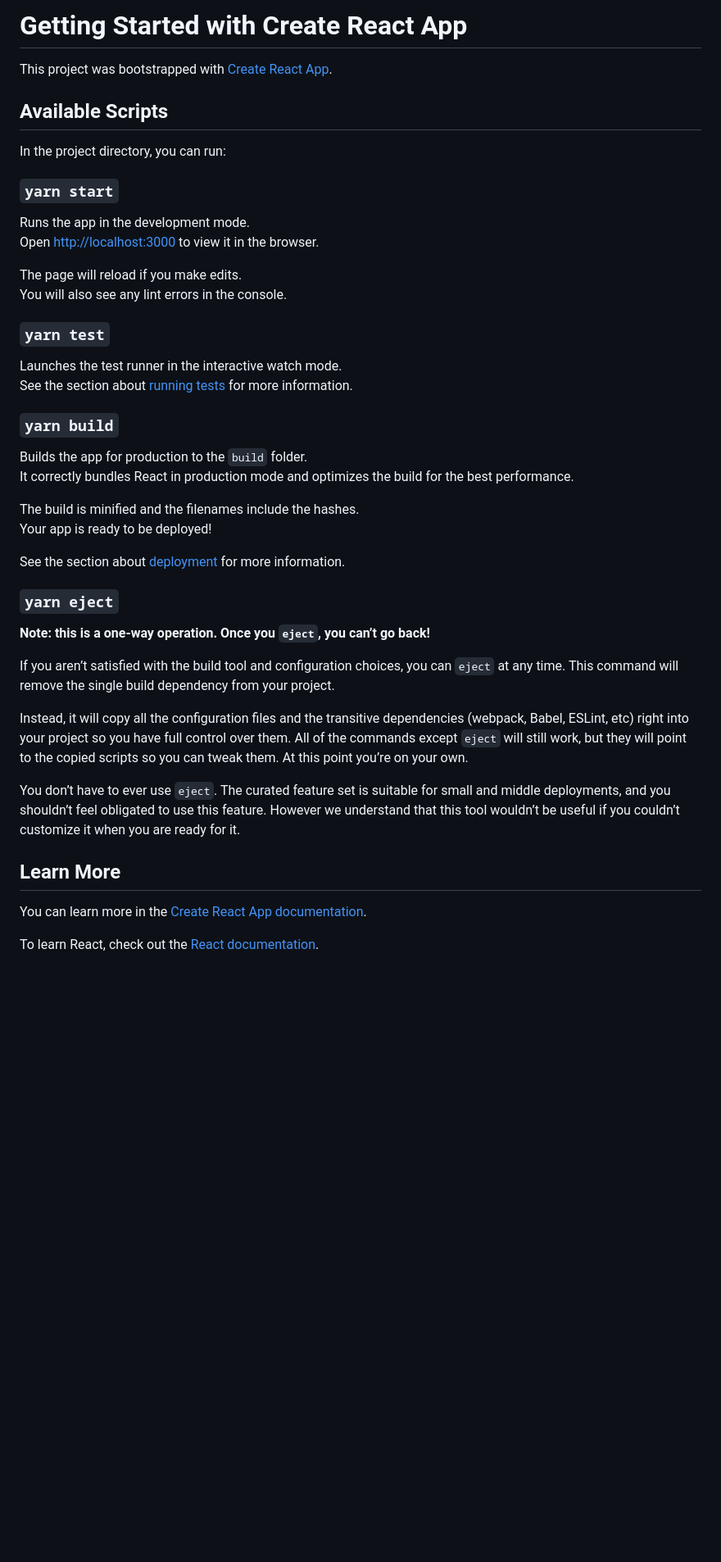
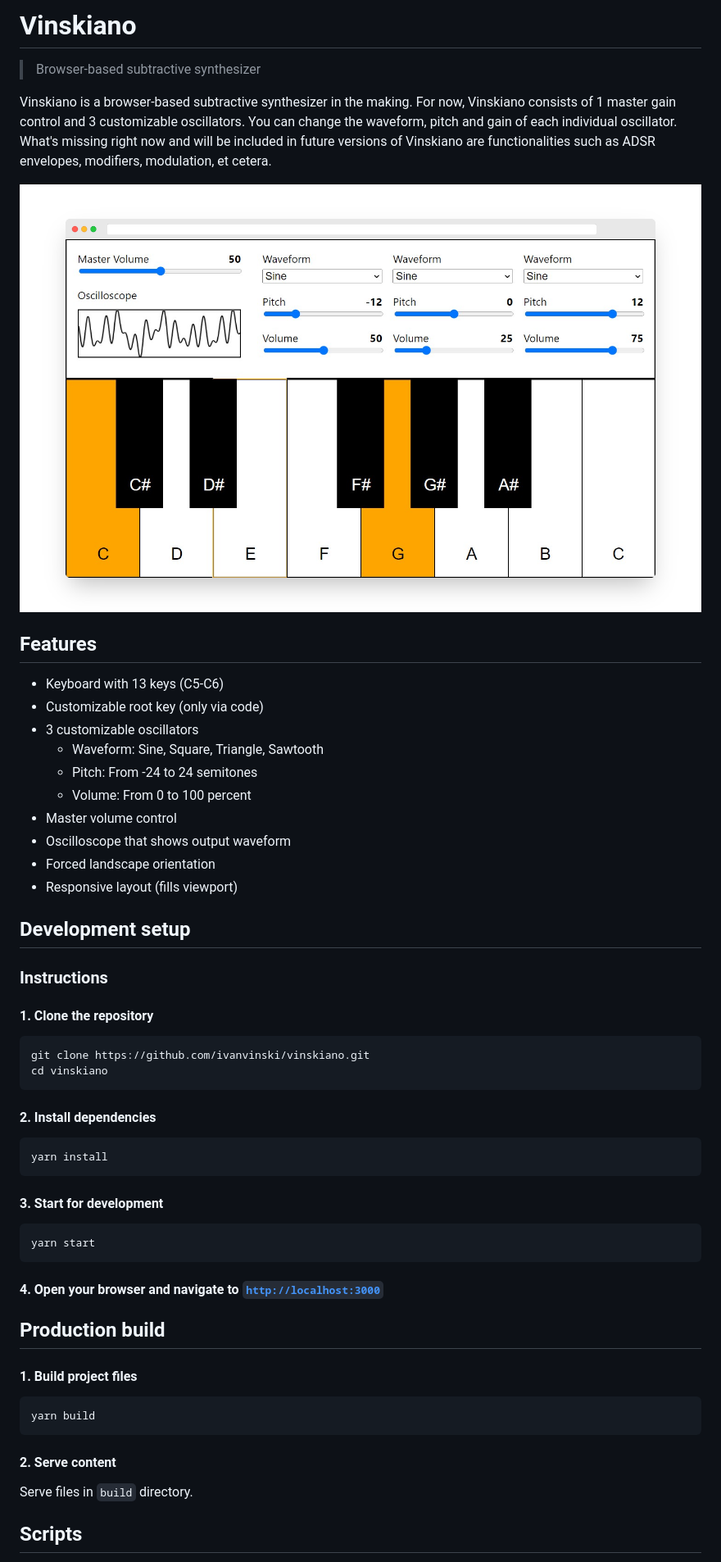
Before and after one commit to vindotski/vinskiano, a Markdown page: README.md, the part around one of its changes. Shown at 82% size. Drawn GitHub-style; pictures changed too: screenshot.png (added); blank space fills up the shorter version.

Commit message:
Update README.md and add screenshot

````diff
--- a/README.md
+++ b/README.md
@@ -1,47 +1,64 @@
-# Getting Started with Create React App
+# Vinskiano
 
-This project was bootstrapped with [Create React App](https://github.com/facebook/create-react-app).
+> Browser-based subtractive synthesizer
 
-## Available Scripts
+Vinskiano is a browser-based subtractive synthesizer in the making. For now,
+Vinskiano consists of 1 master gain control and 3 customizable oscillators. You can
+change the waveform, pitch and gain of each individual oscillator. What's missing
+right now and will be included in future versions of Vinskiano are functionalities
+such as ADSR envelopes, modifiers, modulation, et cetera.
 
-In the project directory, you can run:
+![Vinskiano screenshot](screenshot.png)
 
-### `yarn start`
+## Features
 
-Runs the app in the development mode.\
-Open [http://localhost:3000](http://localhost:3000) to view it in the browser.
+- Keyboard with 13 keys (C5-C6)
+- Customizable root key (only via code)
+- 3 customizable oscillators
+  - Waveform: Sine, Square, Triangle, Sawtooth
+  - Pitch: From -24 to 24 semitones
+  - Volume: From 0 to 100 percent
+- Master volume control
+- Oscilloscope that shows output waveform
+- Forced landscape orientation
+- Responsive layout (fills viewport)
 
-The page will reload if you make edits.\
-You will also see any lint errors in the console.
+## Development setup
 
-### `yarn test`
+### Instructions
 
-Launches the test runner in the interactive watch mode.\
-See the section about [running tests](https://facebook.github.io/create-react-app/docs/running-tests) for more information.
+#### 1. Clone the repository
 
-### `yarn build`
+```
+git clone https://github.com/ivanvinski/vinskiano.git
+cd vinskiano
+```
 
-Builds the app for production to the `build` folder.\
-It correctly bundles React in production mode and optimizes the build for the best performance.
+#### 2. Install dependencies
 
-The build is minified and the filenames include the hashes.\
-Your app is ready to be deployed!
+```
+yarn install
+```
 
-See the section about [deployment](https://facebook.github.io/create-react-app/docs/deployment) for more information.
+#### 3. Start for development
 
-### `yarn eject`
+```
+yarn start
+```
 
-**Note: this is a one-way operation. Once you `eject`, you can’t go back!**
+#### 4. Open your browser and navigate to [`http://localhost:3000`](http://localhost:3000)
 
-If you aren’t satisfied with the build tool and configuration choices, you can `eject` at any time. This command will remove the single build dependency from your project.
+## Production build
 
-Instead, it will copy all the configuration files and the transitive dependencies (webpack, Babel, ESLint, etc) right into your project so you have full control over them. All of the commands except `eject` will still work, but they will point to the copied scripts so you can tweak them. At this point you’re on your own.
+#### 1. Build project files
 
-You don’t have to ever use `eject`. The curated feature set is suitable for small and middle deployments, and you shouldn’t feel obligated to use this feature. However we understand that this tool wouldn’t be useful if you couldn’t customize it when you are ready for it.
+```
+yarn build
+```
 
-## Learn More
+#### 2. Serve content
 
-You can learn more in the [Create React App documentation](https://facebook.github.io/create-react-app/docs/getting-started).
+Serve files in `build` directory.
 
-To learn React, check out the [React documentation](https://reactjs.org/).
+## Scripts
 
````
Also changed, not shown: other parts of README.md (+15 -14 lines).
